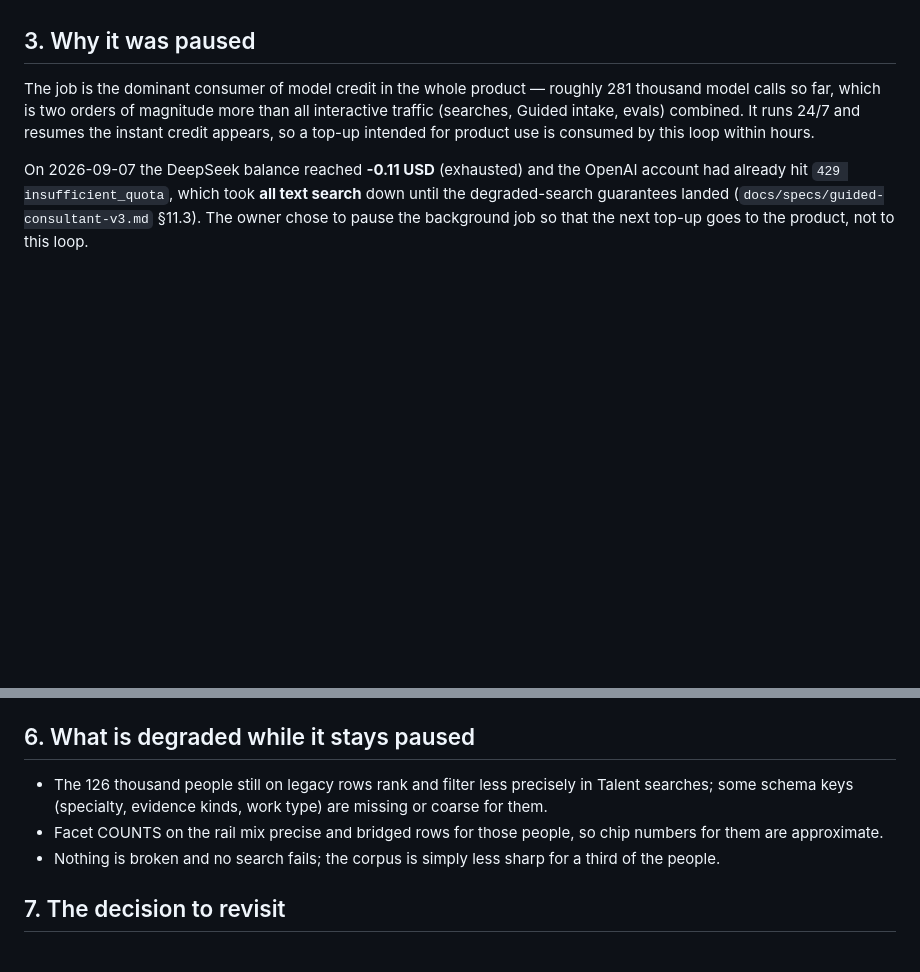
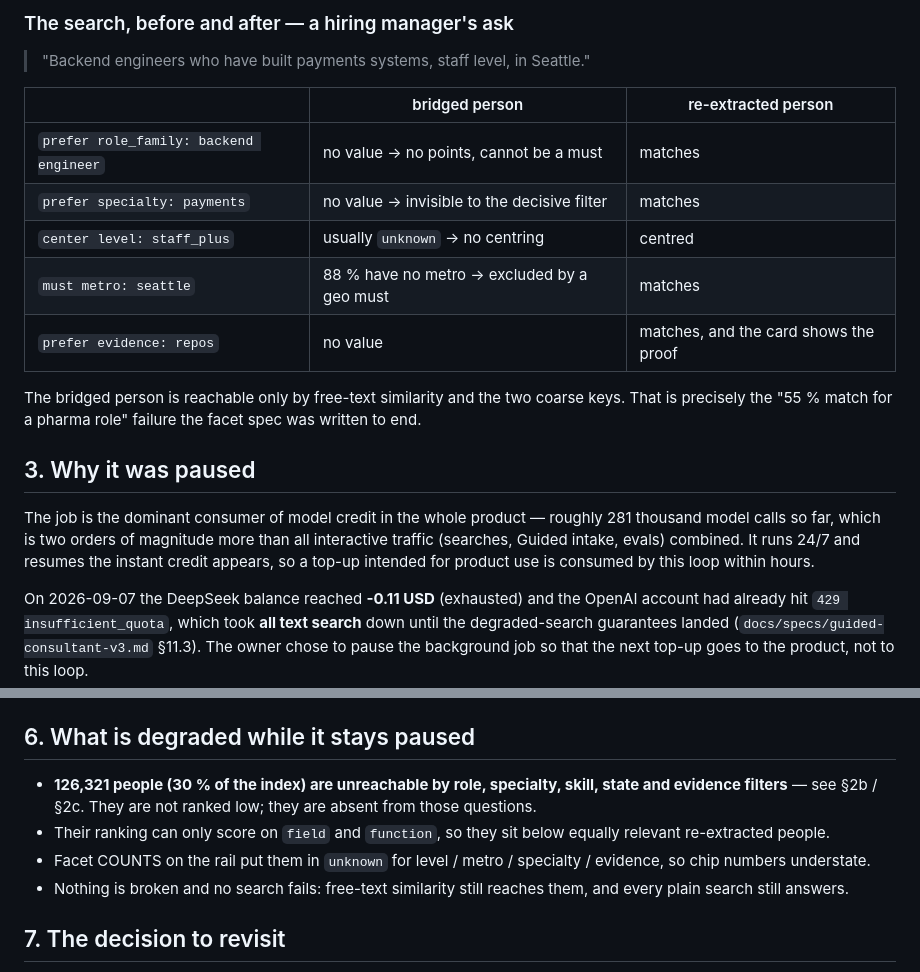
Before and after one commit to 4sgupta828/roster, a Markdown page: docs/ops/people-reextraction-PAUSED.md, 2 parts joined by grey strips. Drawn GitHub-style; blank space fills up the shorter version.

```diff
--- a/docs/ops/people-reextraction-PAUSED.md
+++ b/docs/ops/people-reextraction-PAUSED.md
@@ -29,3 +86,17 @@ apart from the two provider outages below.
+### The search, before and after — a hiring manager's ask
+
+> "Backend engineers who have built payments systems, staff level, in Seattle."
+
+| | bridged person | re-extracted person |
+|---|---|---|
+| `prefer role_family: backend engineer` | no value → no points, cannot be a must | matches |
+| `prefer specialty: payments` | no value → invisible to the decisive filter | matches |
+| `center level: staff_plus` | usually `unknown` → no centring | centred |
+| `must metro: seattle` | 88 % have no metro → excluded by a geo must | matches |
+| `prefer evidence: repos` | no value | matches, and the card shows the proof |
+
+The bridged person is reachable only by free-text similarity and the two coarse keys. That is precisely the "55 % match
+for a pharma role" failure the facet spec was written to end.
 
 ## 3. Why it was paused
 
@@ -80,10 +151,11 @@ The public endpoint `GET /admin/people-coverage` shows index counts by source (n
 
 ## 6. What is degraded while it stays paused
 
-- The 126 thousand people still on legacy rows rank and filter less precisely in Talent searches; some schema keys
-  (specialty, evidence kinds, work type) are missing or coarse for them.
-- Facet COUNTS on the rail mix precise and bridged rows for those people, so chip numbers for them are approximate.
-- Nothing is broken and no search fails; the corpus is simply less sharp for a third of the people.
+- **126,321 people (30 % of the index) are unreachable by role, specialty, skill, state and evidence filters** — see
+  §2b / §2c. They are not ranked low; they are absent from those questions.
+- Their ranking can only score on `field` and `function`, so they sit below equally relevant re-extracted people.
+- Facet COUNTS on the rail put them in `unknown` for level / metro / specialty / evidence, so chip numbers understate.
+- Nothing is broken and no search fails: free-text similarity still reaches them, and every plain search still answers.
 
 ## 7. The decision to revisit
 
```
Also changed, not shown: other parts of docs/ops/people-reextraction-PAUSED.md (+57 -0 lines).
